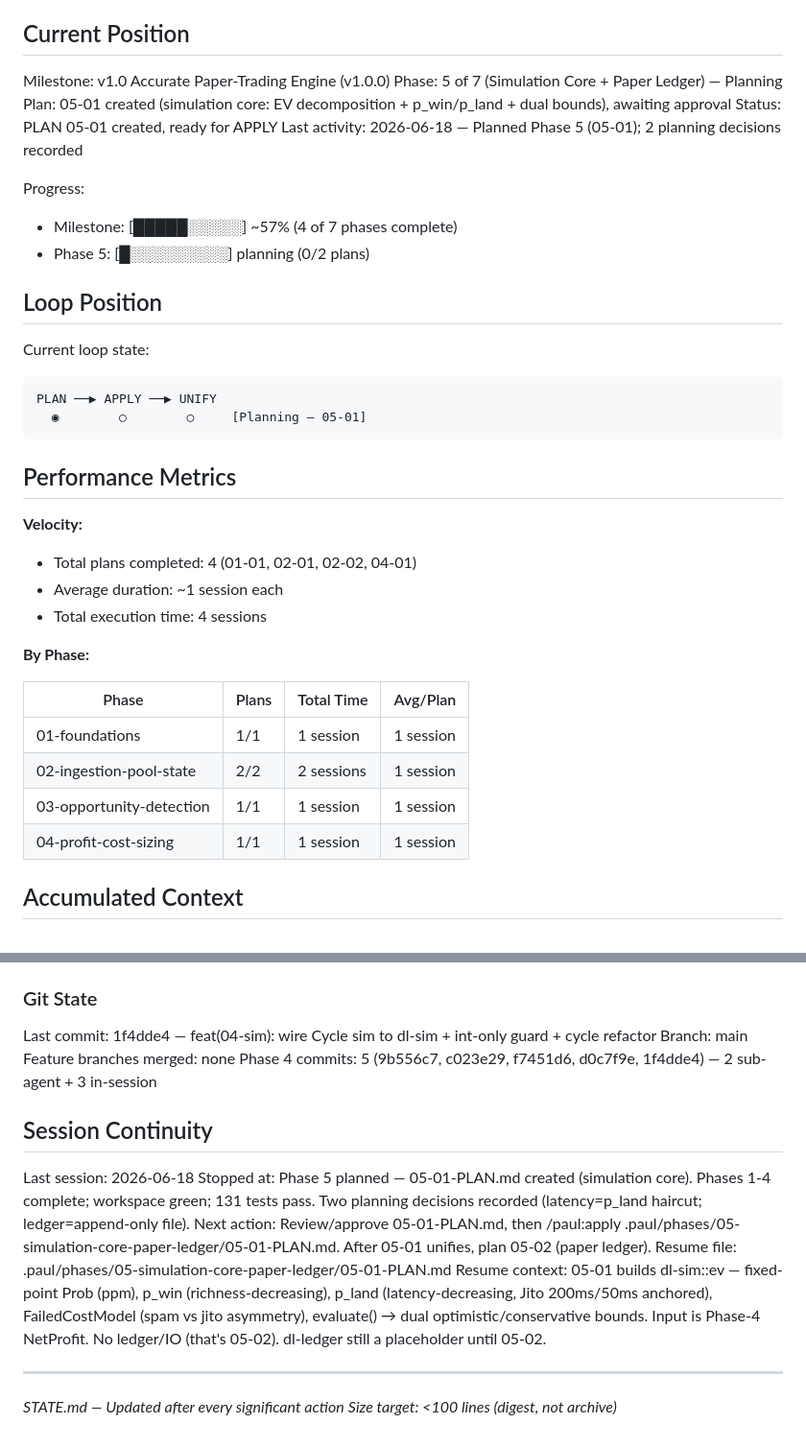
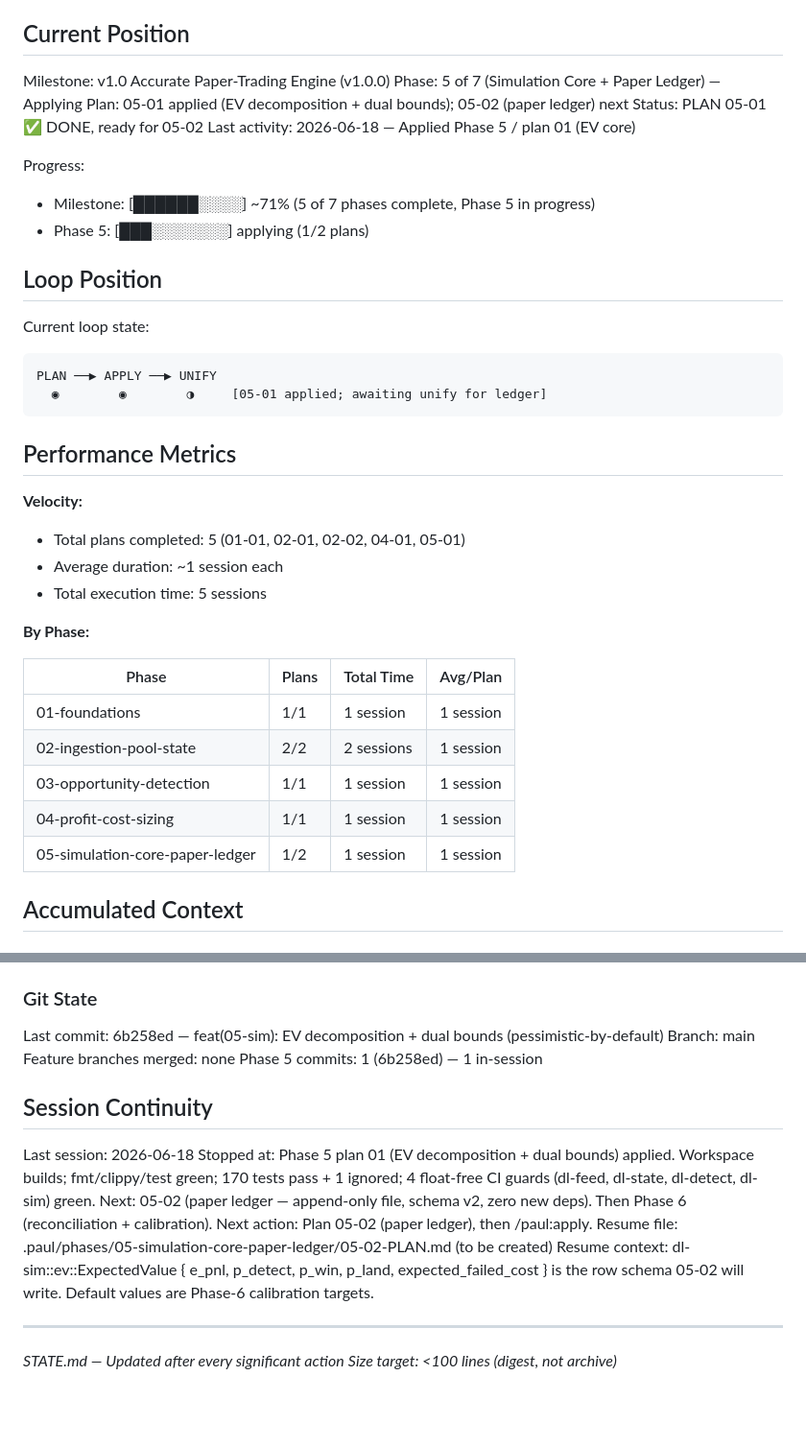
Before and after one commit to Deadmafiya/Damascus_Laundry, a Markdown page: .paul/STATE.md, 2 parts joined by grey strips. Shown at 96% size. Drawn GitHub-style; blank space fills up the shorter version.

Commit message:
docs(05-sim): Phase 5 plan 01 SUMMARY + STATE/ROADMAP updates
- 05-01-SUMMARY.md: full APPLY summary (EV decomposition landed; AC-1..AC-8
  met; AC-9/AC-10 deferred to plan 02)
- STATE.md: Phase 5 plan 01 applied (1/2 plans); git history updated
- ROADMAP.md: Phase 5 row updated to "Applying (1/2)"; plan 05-01 marked done

````diff
--- a/.paul/STATE.md
+++ b/.paul/STATE.md
@@ -17,29 +17,29 @@ latency, competition, landing probability, and fees are modeled pessimistically.
 ## Current Position
 
 Milestone: v1.0 Accurate Paper-Trading Engine (v1.0.0)
-Phase: 5 of 7 (Simulation Core + Paper Ledger) — Planning
-Plan: 05-01 created (simulation core: EV decomposition + p_win/p_land + dual bounds), awaiting approval
-Status: PLAN 05-01 created, ready for APPLY
-Last activity: 2026-06-18 — Planned Phase 5 (05-01); 2 planning decisions recorded
+Phase: 5 of 7 (Simulation Core + Paper Ledger) — Applying
+Plan: 05-01 applied (EV decomposition + dual bounds); 05-02 (paper ledger) next
+Status: PLAN 05-01 ✅ DONE, ready for 05-02
+Last activity: 2026-06-18 — Applied Phase 5 / plan 01 (EV core)
 
 Progress:
-- Milestone: [█████░░░░░] ~57% (4 of 7 phases complete)
-- Phase 5: [█░░░░░░░░░] planning (0/2 plans)
+- Milestone: [██████░░░░] ~71% (5 of 7 phases complete, Phase 5 in progress)
+- Phase 5: [███░░░░░░░] applying (1/2 plans)
 
 ## Loop Position
 
 Current loop state:
 ```
 PLAN ──▶ APPLY ──▶ UNIFY
-  ◉        ○        ○     [Planning — 05-01]
+  ◉        ◉        ◑     [05-01 applied; awaiting unify for ledger]
 ```
 
 ## Performance Metrics
 
 **Velocity:**
-- Total plans completed: 4 (01-01, 02-01, 02-02, 04-01)
+- Total plans completed: 5 (01-01, 02-01, 02-02, 04-01, 05-01)
 - Average duration: ~1 session each
-- Total execution time: 4 sessions
+- Total execution time: 5 sessions
 
 **By Phase:**
 
@@ -49,6 +49,7 @@ PLAN ──▶ APPLY ──▶ UNIFY
 | 02-ingestion-pool-state | 2/2 | 2 sessions | 1 session |
 | 03-opportunity-detection | 1/1 | 1 session | 1 session |
 | 04-profit-cost-sizing | 1/1 | 1 session | 1 session |
+| 05-simulation-core-paper-ledger | 1/2 | 1 session | 1 session |
 
 ## Accumulated Context
 
@@ -105,18 +106,18 @@ Protected elements (carried forward; reaffirm in each PLAN):
 
 ### Git State
 
-Last commit: 1f4dde4 — feat(04-sim): wire Cycle sim to dl-sim + int-only guard + cycle refactor
+Last commit: 6b258ed — feat(05-sim): EV decomposition + dual bounds (pessimistic-by-default)
 Branch: main
 Feature branches merged: none
-Phase 4 commits: 5 (9b556c7, c023e29, f7451d6, d0c7f9e, 1f4dde4) — 2 sub-agent + 3 in-session
+Phase 5 commits: 1 (6b258ed) — 1 in-session
 
 ## Session Continuity
 
 Last session: 2026-06-18
-Stopped at: Phase 5 planned — 05-01-PLAN.md created (simulation core). Phases 1-4 complete; workspace green; 131 tests pass. Two planning decisions recorded (latency=p_land haircut; ledger=append-only file).
-Next action: Review/approve 05-01-PLAN.md, then /paul:apply .paul/phases/05-simulation-core-paper-ledger/05-01-PLAN.md. After 05-01 unifies, plan 05-02 (paper ledger).
-Resume file: .paul/phases/05-simulation-core-paper-ledger/05-01-PLAN.md
-Resume context: 05-01 builds dl-sim::ev — fixed-point Prob (ppm), p_win (richness-decreasing), p_land (latency-decreasing, Jito 200ms/50ms anchored), FailedCostModel (spam vs jito asymmetry), evaluate() → dual optimistic/conservative bounds. Input is Phase-4 NetProfit. No ledger/IO (that's 05-02). dl-ledger still a placeholder until 05-02.
+Stopped at: Phase 5 plan 01 (EV decomposition + dual bounds) applied. Workspace builds; fmt/clippy/test green; 170 tests pass + 1 ignored; 4 float-free CI guards (dl-feed, dl-state, dl-detect, dl-sim) green. Next: 05-02 (paper ledger — append-only file, schema v2, zero new deps). Then Phase 6 (reconciliation + calibration).
+Next action: Plan 05-02 (paper ledger), then /paul:apply.
+Resume file: .paul/phases/05-simulation-core-paper-ledger/05-02-PLAN.md (to be created)
+Resume context: dl-sim::ev::ExpectedValue { e_pnl, p_detect, p_win, p_land, expected_failed_cost } is the row schema 05-02 will write. Default values are Phase-6 calibration targets.
 
 ---
 *STATE.md — Updated after every significant action*
````
Also changed, not shown: .paul/ROADMAP.md (+4 -4 lines), 1 other file.
